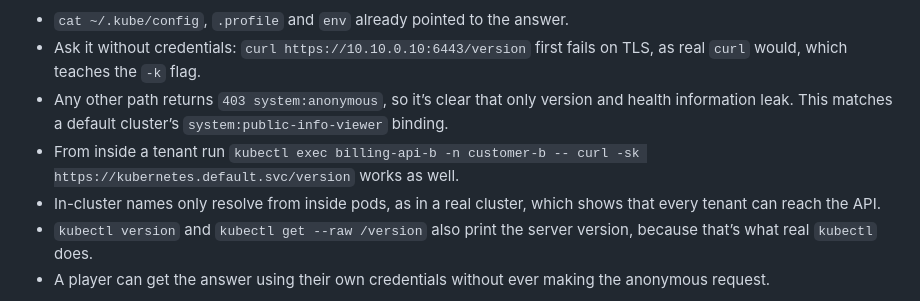
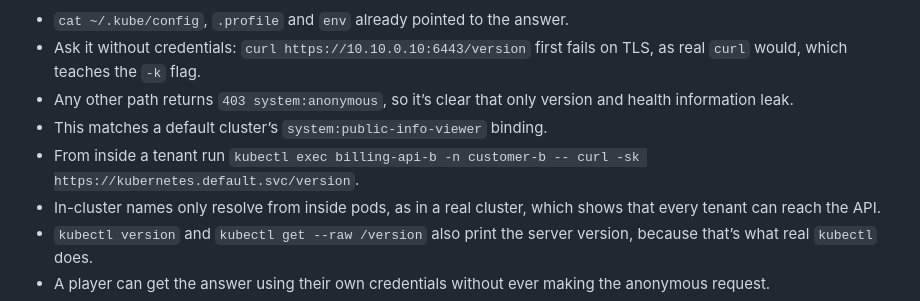
Before and after one commit to ndouglas-edera/ctf-challenge-2, a Markdown page: README.md, the part around the change. Rendered like a GitHub page.

````diff
--- a/README.md
+++ b/README.md
@@ -159,8 +159,9 @@ kubectl cluster-info
 
 - ```cat ~/.kube/config```, ```.profile``` and ```env``` already pointed to the answer.
 - Ask it without credentials: ```curl https://10.10.0.10:6443/version``` first fails on TLS, as real ```curl``` would, which teaches the ```-k``` flag.
-- Any other path returns ```403 system:anonymous```, so it’s clear that only version and health information leak. This matches a default cluster’s ```system:public-info-viewer``` binding.
-- From inside a tenant run ```kubectl exec billing-api-b -n customer-b -- curl -sk https://kubernetes.default.svc/version``` works as well.
+- Any other path returns ```403 system:anonymous```, so it’s clear that only version and health information leak.
+- This matches a default cluster’s ```system:public-info-viewer``` binding.
+- From inside a tenant run ```kubectl exec billing-api-b -n customer-b -- curl -sk https://kubernetes.default.svc/version```.
 - In-cluster names only resolve from inside pods, as in a real cluster, which shows that every tenant can reach the API.
 - ```kubectl version``` and ```kubectl get --raw /version``` also print the server version, because that’s what real ```kubectl``` does.
 - A player can get the answer using their own credentials without ever making the anonymous request.
````
